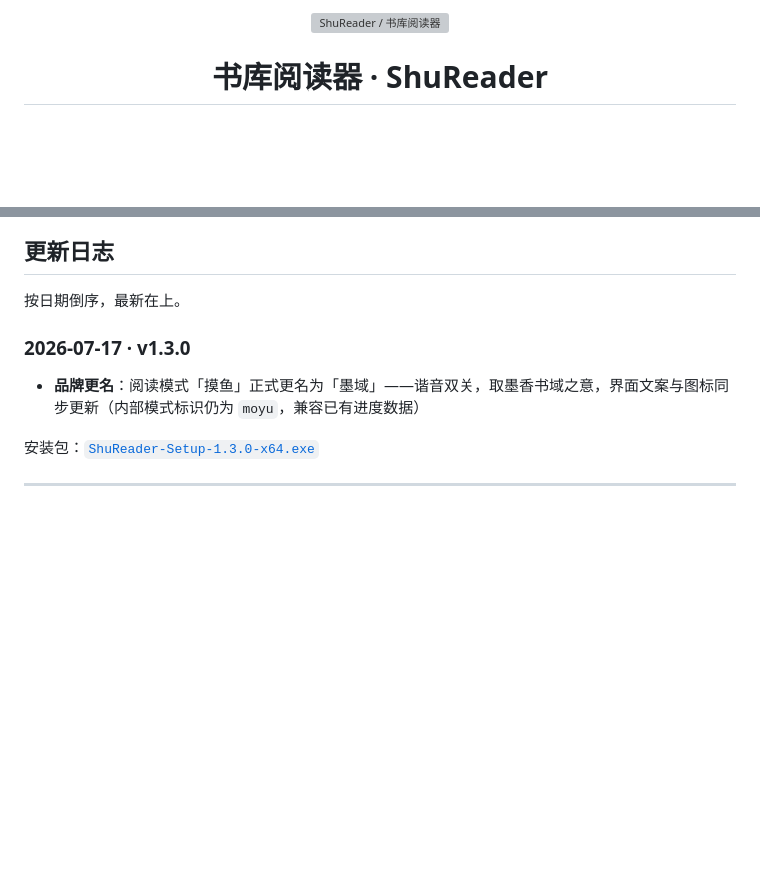
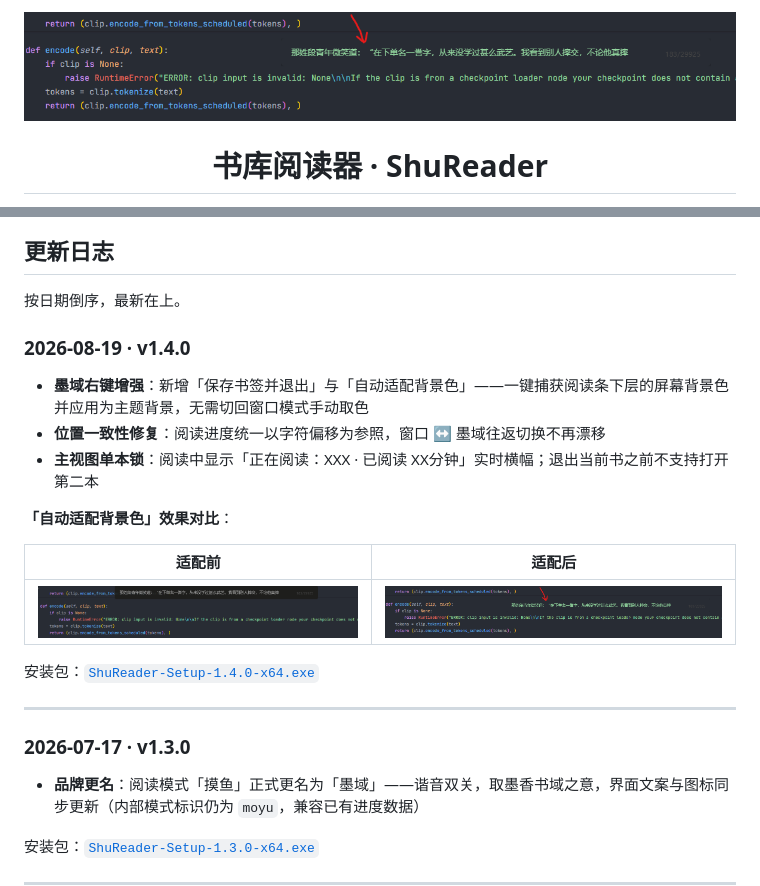
Before and after one commit to masterball-w/txt_book_reader, a Markdown page: README.md, 2 parts joined by grey strips. GitHub-like rendering; pictures changed too: docs/screenshots/摸鱼模式文字框.png (added), docs/screenshots/摸鱼模式文字框（修改背景和文字颜色之后).png (added); blank space fills up the shorter version; grey boxes are pictures that could not be loaded.

```diff
--- a/README.md
+++ b/README.md
@@ -1,5 +1,5 @@
 <p align="center">
-  <img src="docs/social-preview.png" alt="ShuReader / 书库阅读器" width="860"/>
+  <img src="docs/screenshots/摸鱼模式文字框（修改背景和文字颜色之后%29.png" alt="墨域模式 · 自动适配背景色" width="860"/>
 </p>
 
 <h1 align="center">书库阅读器 · ShuReader</h1>
@@ -49,6 +49,22 @@
 ## 更新日志
 
 按日期倒序，最新在上。
+
+### 2026-08-19 · v1.4.0
+
+- **墨域右键增强**：新增「保存书签并退出」与「自动适配背景色」——一键捕获阅读条下层的屏幕背景色并应用为主题背景，无需切回窗口模式手动取色
+- **位置一致性修复**：阅读进度统一以字符偏移为参照，窗口 ↔ 墨域往返切换不再漂移
+- **主视图单本锁**：阅读中显示「正在阅读：XXX · 已阅读 XX分钟」实时横幅；退出当前书之前不支持打开第二本
+
+**「自动适配背景色」效果对比**：
+
+| 适配前 | 适配后 |
+|:---:|:---:|
+| ![墨域模式默认效果](docs/screenshots/摸鱼模式文字框.png) | ![墨域模式自动适配背景色后](docs/screenshots/摸鱼模式文字框（修改背景和文字颜色之后%29.png) |
+
+安装包：[`ShuReader-Setup-1.4.0-x64.exe`](https://github.com/masterball-w/txt_book_reader/releases/tag/v1.4.0)
+
+---
 
 ### 2026-07-17 · v1.3.0
 
```
Also changed, not shown: 7 other files.
